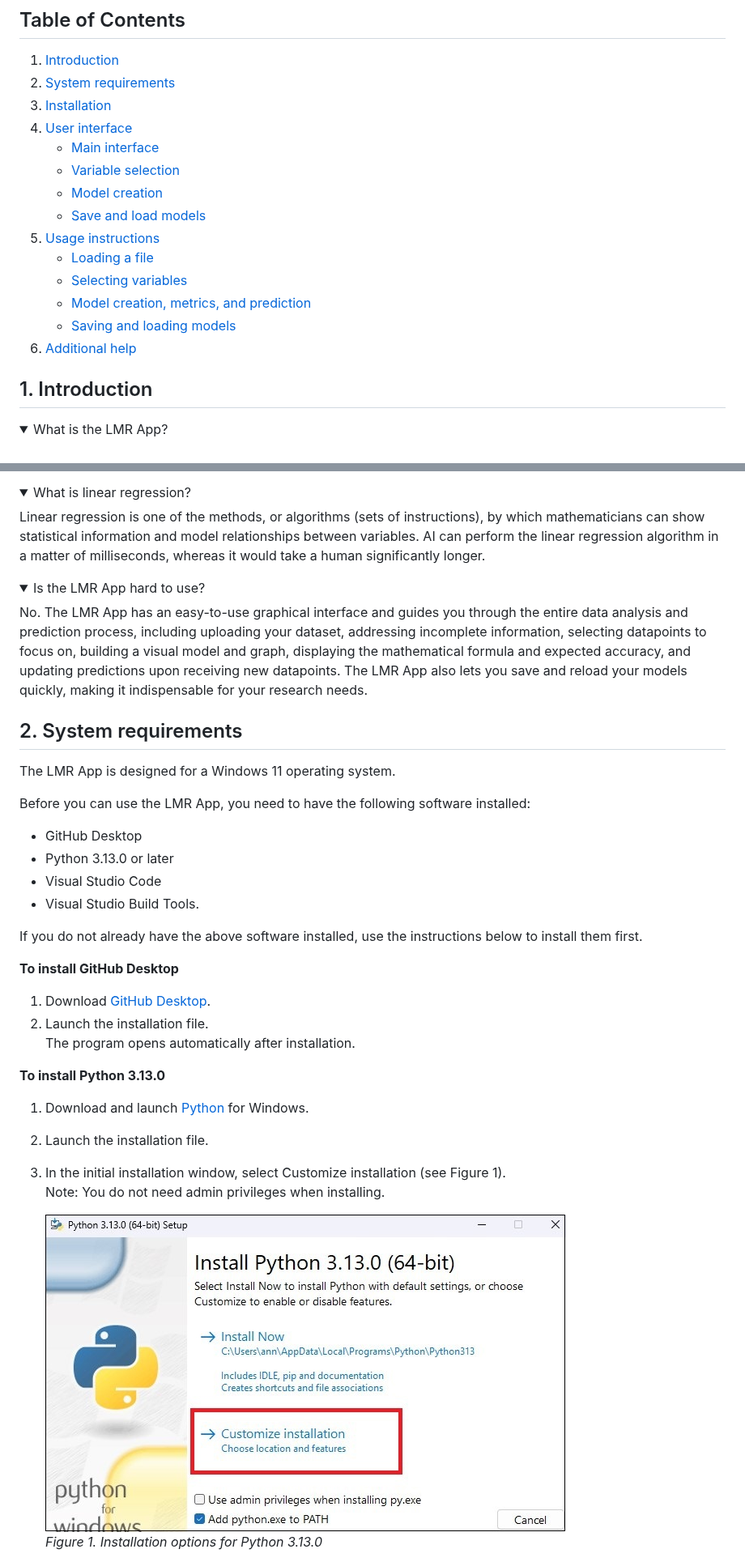
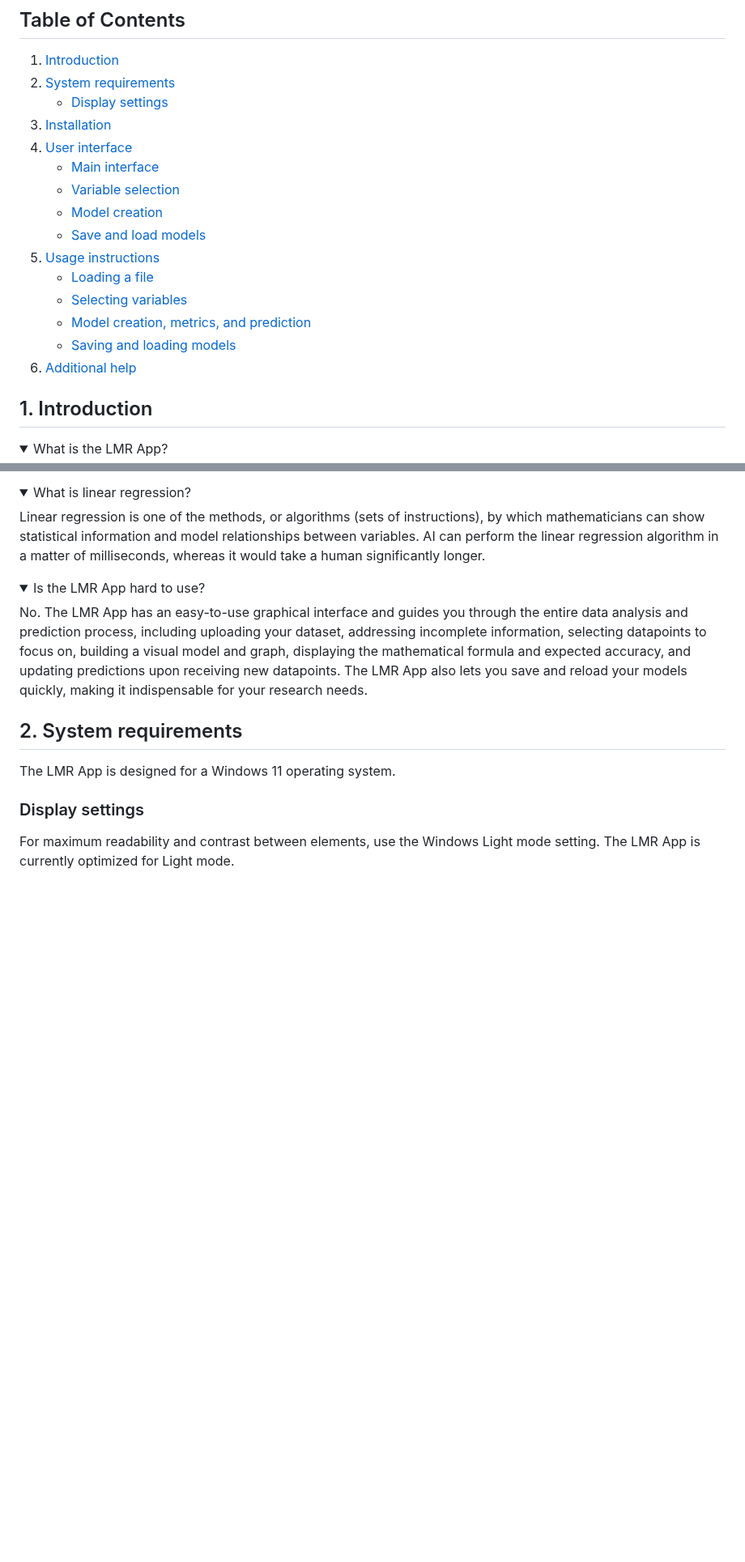
Before and after one commit to anibalsande/Group5-UDC-Seneca, a Markdown page: README.md, 2 parts joined by grey strips. Shown at 81% size. Rendered like a GitHub page; folded sections open; blank space fills up the shorter version.

```diff
--- a/README.md
+++ b/README.md
@@ -7,18 +7,19 @@ The LMR App creates, visualizes, and makes predictions from simple and multiple
 ## Table of Contents
 1. [Introduction](#introduction)
 2. [System requirements](#system-requirements)
-3. [Installation](#installation)
-4. [User interface](#user-interface)
+    - [Display settings](#display-settings)
+4. [Installation](#installation)
+5. [User interface](#user-interface)
     - [Main interface](#main-interface)
     - [Variable selection](#variable-selection)
     - [Model creation](#model-creation)
     - [Save and load models](#save-and-load-models)
-5. [Usage instructions](#usage-instructions)
+6. [Usage instructions](#usage-instructions)
     - [Loading a file](#loading-a-file)
     - [Selecting variables](#selecting-variables)
     - [Model creation, metrics, and prediction](#model-creation,-metrics,-and-prediction)
     - [Saving and loading models](#saving-and-loading-models)
-6. [Additional help](#additional-help)
+7. [Additional help](#additional-help)
 
 
 ## 1. Introduction
@@ -46,25 +47,6 @@ The LMR App creates, visualizes, and makes predictions from simple and multiple
 ## 2. System requirements
 The LMR App is designed for a Windows 11 operating system.
 
-Before you can use the LMR App, you need to have the following software installed:
-- GitHub Desktop
-- Python 3.13.0 or later
-- Visual Studio Code
-- Visual Studio Build Tools.
+### Display settings
+For maximum readability and contrast between elements, use the Windows Light mode setting. The LMR App is currently optimized for Light mode.
 
-If you do not already have the above software installed, use the instructions below to install them first.
-
-**To install GitHub Desktop**
-1. Download [GitHub Desktop](https://desktop.github.com/download/).
-2. Launch the installation file.
-    The program opens automatically after installation.
-
-**To install Python 3.13.0**
-1. Download and launch [Python](https://python.org/downloads/) for Windows.
-2. Launch the installation file.
-3. In the initial installation window, select Customize installation (see Figure 1).
-    Note: You do not need admin privileges when installing.
-
-    ![alt text](/images/Python_installation_screenshot.jpg "Screenshot of Python installation options")
-    *Figure 1. Installation options for Python 3.13.0*
-
```
Also changed, not shown: other parts of README.md (+2 -41 lines).
